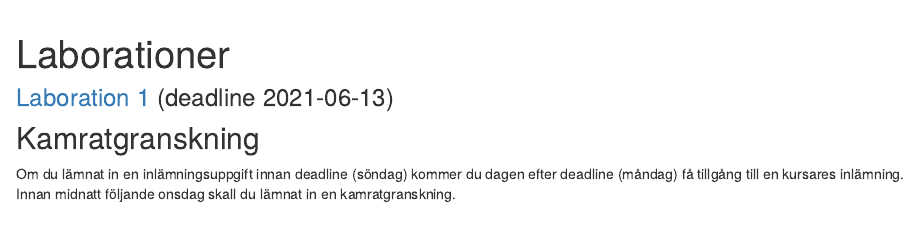
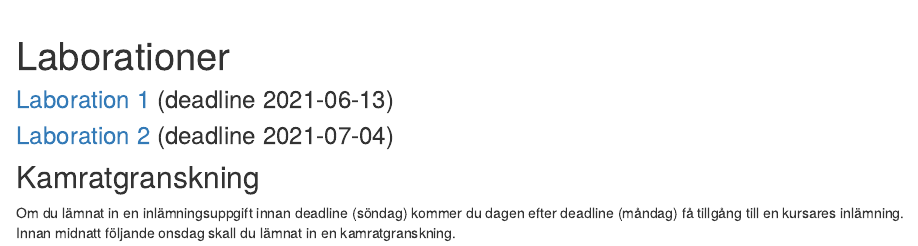
Before and after one commit to MT3003-ST21/mt3003-st21.github.io, an R Markdown document (lab.Rmd): the page in a window 1100 px wide, from its top. The pictures show the output file lab.html that the author committed with the source, opened offline; library style sheets and scripts come from the installed R packages.

Commit message:
Adding lab 2

```diff
--- a/lab.Rmd
+++ b/lab.Rmd
@@ -12,6 +12,9 @@ library(tidyverse)
 
 ### [Laboration 1](lab1.html) (deadline 2021-06-13)
 
+### [Laboration 2](lab2.html) (deadline 2021-07-04)
+
+
 ## Kamratgranskning
 
 Om du lämnat in en inlämningsuppgift innan deadline (söndag) kommer du dagen efter deadline (måndag) få tillgång till en kursares inlämning. Innan midnatt följande onsdag skall du lämnat in en kamratgranskning.
```
Also changed, not shown: lab.html, lab2.html (added).
